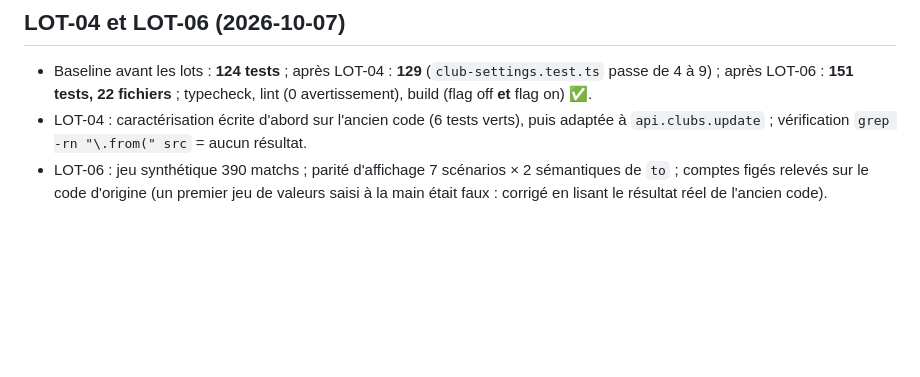
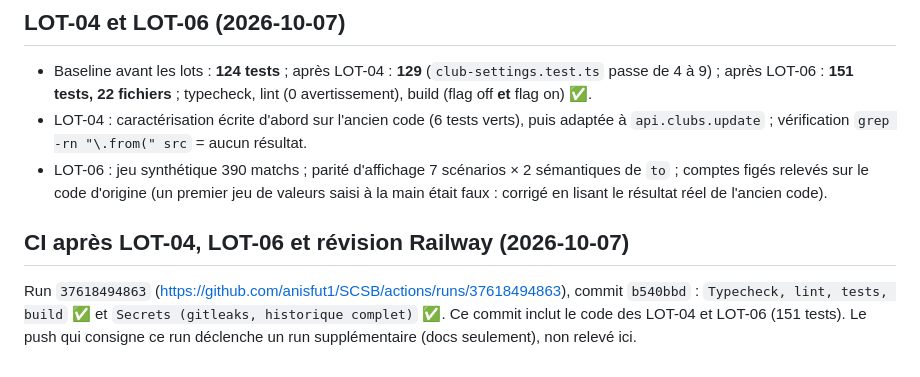
Before and after one commit to anisfut1/SCSB, a Markdown page: docs/migration/07-tests-et-qualite.md, the part around the change. Rendered like a GitHub page; blank space fills up the shorter version.

Commit message:
docs(migration): résultat CI après LOT-04/LOT-06
Co-Authored-By: Claude Sonnet 5.5 <noreply@anthropic.com>

```diff
--- a/docs/migration/07-tests-et-qualite.md
+++ b/docs/migration/07-tests-et-qualite.md
@@ -41,3 +41,6 @@ Run `37612678201` : `verify` ✅ (9 étapes) et `gitleaks` ✅. Détails et limi
 - Baseline avant les lots : **124 tests** ; après LOT-04 : **129** (`club-settings.test.ts` passe de 4 à 9) ; après LOT-06 : **151 tests, 22 fichiers** ; typecheck, lint (0 avertissement), build (flag off **et** flag on) ✅.
 - LOT-04 : caractérisation écrite d'abord sur l'ancien code (6 tests verts), puis adaptée à `api.clubs.update` ; vérification `grep -rn "\.from(" src` = aucun résultat.
 - LOT-06 : jeu synthétique 390 matchs ; parité d'affichage 7 scénarios × 2 sémantiques de `to` ; comptes figés relevés sur le code d'origine (un premier jeu de valeurs saisi à la main était faux : corrigé en lisant le résultat réel de l'ancien code).
+
+## CI après LOT-04, LOT-06 et révision Railway (2026-10-07)
+Run `37618494863` (https://github.com/anisfut1/SCSB/actions/runs/37618494863), commit `b540bbd` : `Typecheck, lint, tests, build` ✅ et `Secrets (gitleaks, historique complet)` ✅. Ce commit inclut le code des LOT-04 et LOT-06 (151 tests). Le push qui consigne ce run déclenche un run supplémentaire (docs seulement), non relevé ici.
```
